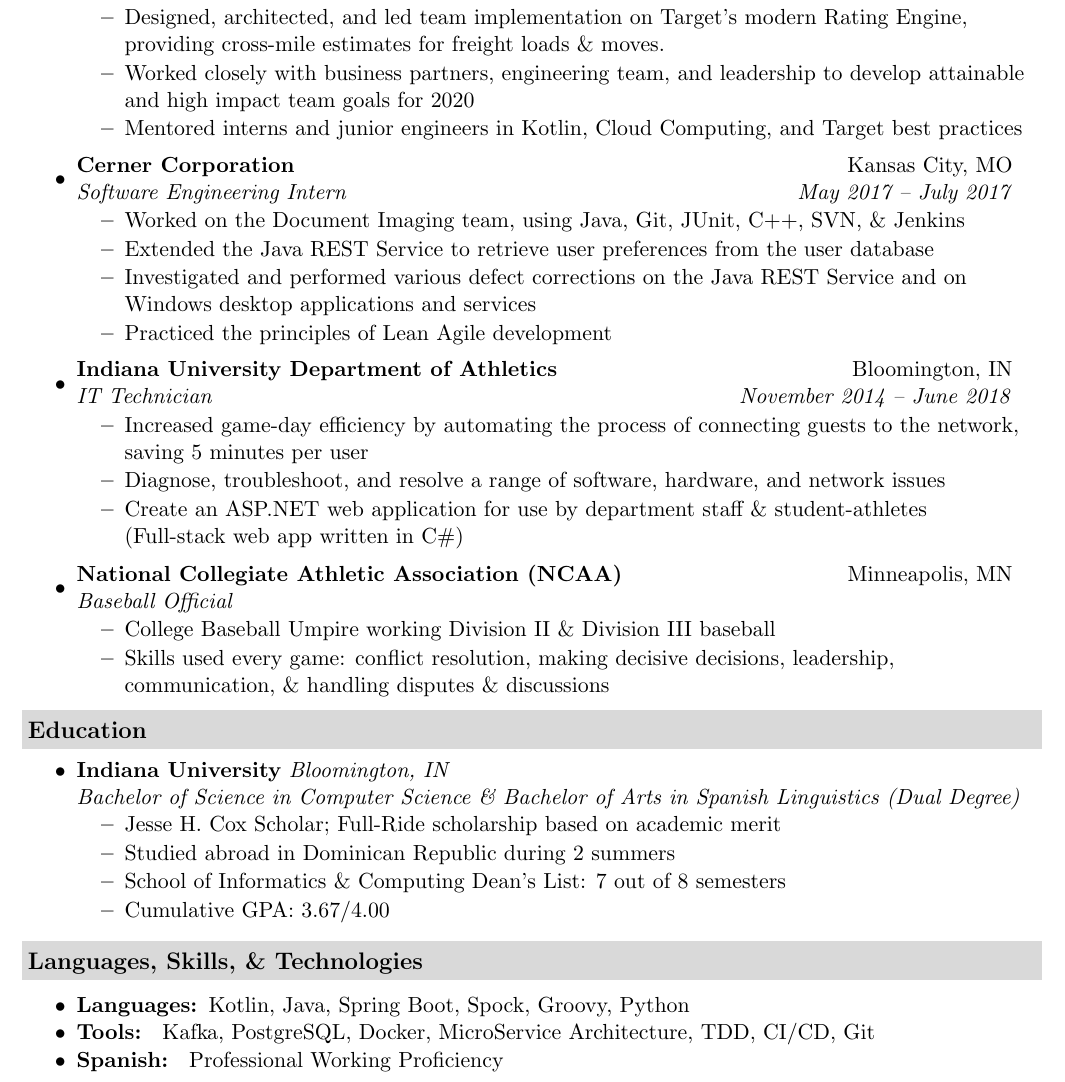
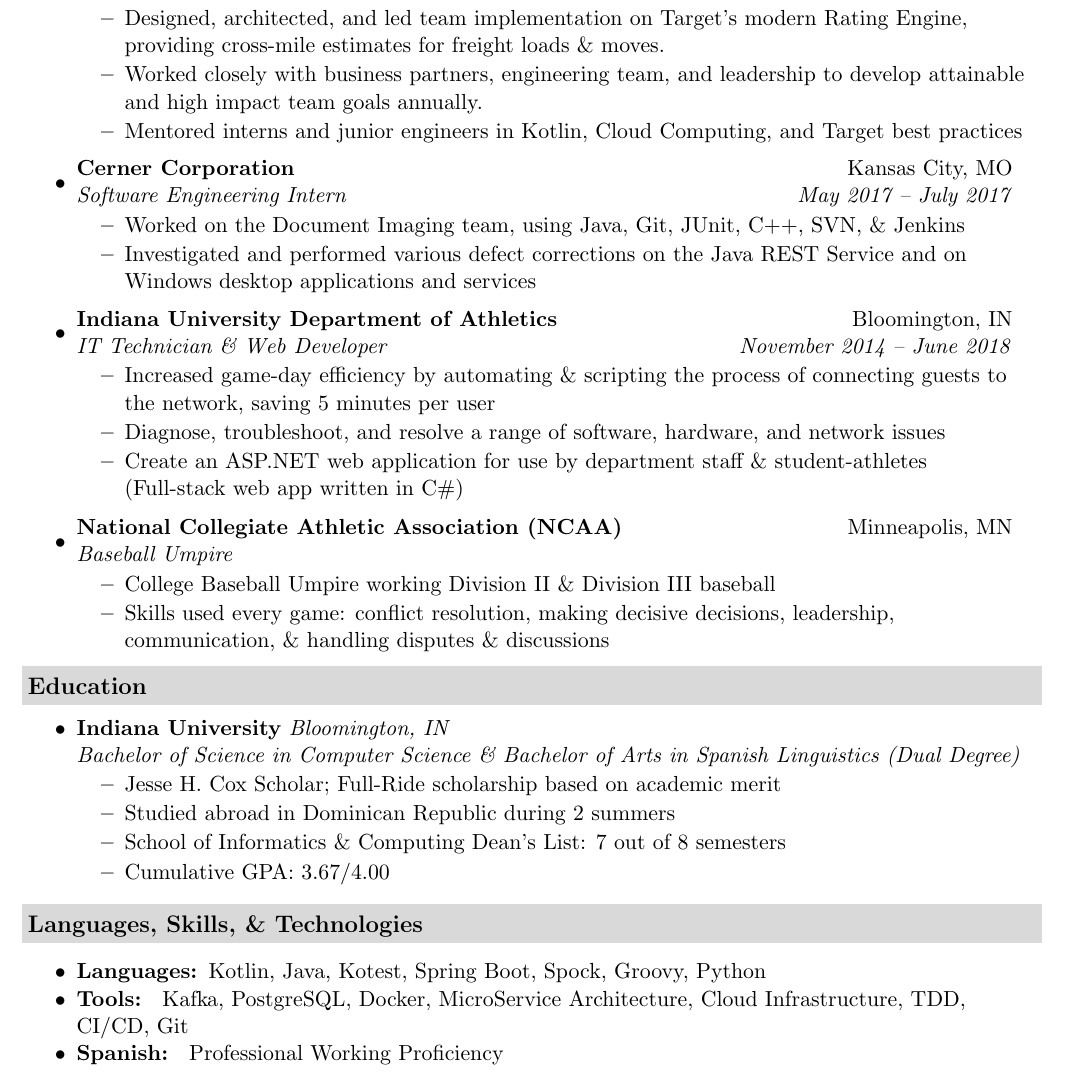
Before and after one commit to jbenedek/Resume, a LaTeX CV (Benedek_Jeremy_Resume.tex): part of the page, cut so that both start at the same text. Compiled offline with pdfLaTeX.

Commit message:
Update resume for target

```diff
--- a/Benedek_Jeremy_Resume.tex
+++ b/Benedek_Jeremy_Resume.tex
@@ -37,7 +37,7 @@
           \resitem{Backend engineer working in the Supply Chain - Transportation area, using Kotlin, Spring Boot, Kafka, \& PostgreSQL}
               \resitem{Supported Target's Supply Chain modernization push by building transportation and freight finance solutions.}
               \resitem{Designed, architected, and led team implementation on Target's modern Rating Engine, providing cross-mile estimates for freight loads \& moves.}
-              \resitem{Worked closely with business partners, engineering team, and leadership to develop attainable and high impact team goals for 2020}
+              \resitem{Worked closely with business partners, engineering team, and leadership to develop attainable and high impact team goals annually.}
               \resitem{Mentored interns and junior engineers in Kotlin, Cloud Computing, and Target best practices}
 
       \end{itemize}
@@ -49,9 +49,9 @@
     {\normalsize
       \begin{itemize}
               \resitem{Worked on the Document Imaging team, using Java, Git, JUnit, C++, SVN, \& Jenkins}
-              \resitem{Extended the Java REST Service to retrieve user preferences from the user database}
+      %       \resitem{Extended the Java REST Service to retrieve user preferences from the user database}
               \resitem{Investigated and performed various defect corrections on the Java REST Service and on Windows desktop applications and services}
-              \resitem{Practiced the principles of Lean Agile development}
+      %       \resitem{Practiced the principles of Lean Agile development}
 
       \end{itemize}
     }
@@ -59,17 +59,17 @@
 
     \item
     \ressubheading{Indiana University Department of Athletics}{Bloomington, IN}
-    {IT Technician}{November 2014 -- June 2018}
+		{IT Technician \& Web Developer}{November 2014 -- June 2018}
     {\normalsize
       \begin{itemize}
-	  \resitem{Increased game-day efficiency by automating the process of connecting guests to the network, saving 5 minutes per user}
-	      % \resitem{Create internal and user-facing documentation in a clear and concise manner as needed}
+		         \resitem{Increased game-day efficiency by automating \& scripting the process of connecting guests to the network, saving 5 minutes per user}
+	      %    \resitem{Create internal and user-facing documentation in a clear and concise manner as needed}
 	           \resitem{Diagnose, troubleshoot, and resolve a range of software, hardware, and network issues}
-	      % \resitem{Provide time-critical, emergency technical support during home athletic events}
+	      %    \resitem{Provide time-critical, emergency technical support during home athletic events}
              \resitem{Create an ASP.NET web application for use by department staff \& student-athletes (Full-stack web app written in C\#) }
-        %	  \resitem{Provides Tier 1 support to athletics department staff/coaches and student-athletes}
-	      %  \resitem{Received training on data and network security (PCI Data Security Standard)}
-        %	  \resitem{Automated via scripting the process for connecting members of the media to the network, saving 5 minutes per user}
+        %	   \resitem{Provides Tier 1 support to athletics department staff/coaches and student-athletes}
+	      %    \resitem{Received training on data and network security (PCI Data Security Standard)}
+        %	   \resitem{Automated via scripting the process for connecting members of the media to the network, saving 5 minutes per user}
       \end{itemize}
     }
 
@@ -109,18 +108,17 @@
       }
     }
     \end{comment}
-  %  \begin{comment}
+
   \item
     \ressubheading{National Collegiate Athletic Association (NCAA)}{Minneapolis, MN}
-    {Baseball Official}{}
+    {Baseball Umpire}{}
     {\normalsize
       \begin{itemize}
 	         \resitem{College Baseball Umpire working Division II \& Division III baseball}
            \resitem{Skills used every game: conflict resolution, making decisive decisions, leadership, communication, \& handling disputes \& discussions}
-%	  \resitem{Maintained control of game by making confident and decisive decisions}
       \end{itemize}
     }
-% \end{comment}
+
 \end{itemize}
 
 %-----EDUCATION---------------------------------------------
@@ -173,34 +167,18 @@
 	        \resitem{Programmed in Java using object-oriented programming principles of encapsulation and composition}
       \end{itemize}
     }
-
     \end{myitemize}
 \end{comment}
+
 %-----Skills------------------------------------------------
 \resheading{Languages, Skills, \& Technologies}
 
 \begin{myitemize}
 
-\item \textbf{Languages: }{\normalsize Kotlin, Java, Spring Boot, Spock, Groovy, Python}
-\item \textbf{Tools: } {\normalsize Kafka, PostgreSQL, Docker, MicroService Architecture, TDD, CI/CD, Git}
+\item \textbf{Languages: }{\normalsize Kotlin, Java, Kotest, Spring Boot, Spock, Groovy, Python}
+\item \textbf{Tools: } {\normalsize Kafka, PostgreSQL, Docker, MicroService Architecture, Cloud Infrastructure, TDD, CI/CD, Git}
 \item \textbf{Spanish: } {\normalsize Professional Working Proficiency}
 
-  \begin{comment}
-  \item \textbf{Languages: }{\normalsize Java, C/C++, Bash, \LaTeX, PHP, Python, JavaScript, Visual Basic, HTML}
-  \item \textbf{Tools: } {\normalsize Vi/Vim, Git, GNU Make, JUnit, SVN, Linux, Windows, Mac OSX, GDB}
-  \item \textbf{Spanish: } {\normalsize Professional Working Proficiency}
- \end{comment}
-    \begin{comment}
-  \item[Proficient:] {\normalsize
-      Spanish, Java, LISP, Bash, Git, Vi/Vim, Windows XP/7/8/10, Debian
-    }
-  \item[Familiar With:] {\normalsize
-      C/C++, \LaTeX, Mac OSX,
-    }
-  \item[Exposure To:]{\normalsize
-    C\#, Visual Basic, PostgreSQL, GDB, HTML
-  }
-    \end{comment}
 \end{myitemize}
 
 
```
Also changed, not shown: Benedek_Jeremy_Resume.pdf, Benedek_Jeremy_Resume.tex (13 more changed lines). Lines whose indentation alone changed are shown as unchanged.
